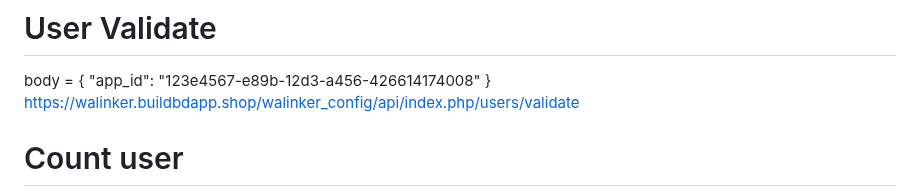
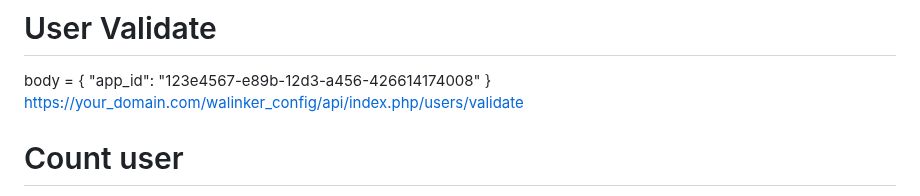
Before and after one commit to sbisobahan-ship-it/walinker_config_api, a Markdown page: README.md, the part around the change. Rendered like a GitHub page.

Commit message:
d README.md
dfdfd

```diff
--- a/README.md
+++ b/README.md
@@ -89,7 +89,7 @@ https://your_domain.com/walinker_config/api/index.php/users
 body = {
   "app_id": "123e4567-e89b-12d3-a456-426614174008"
 }
-https://walinker.buildbdapp.shop/walinker_config/api/index.php/users/validate
+https://your_domain.com/walinker_config/api/index.php/users/validate
 
 # Count user
 https://your_domain.com/walinker_config/api/index.php/users
```
